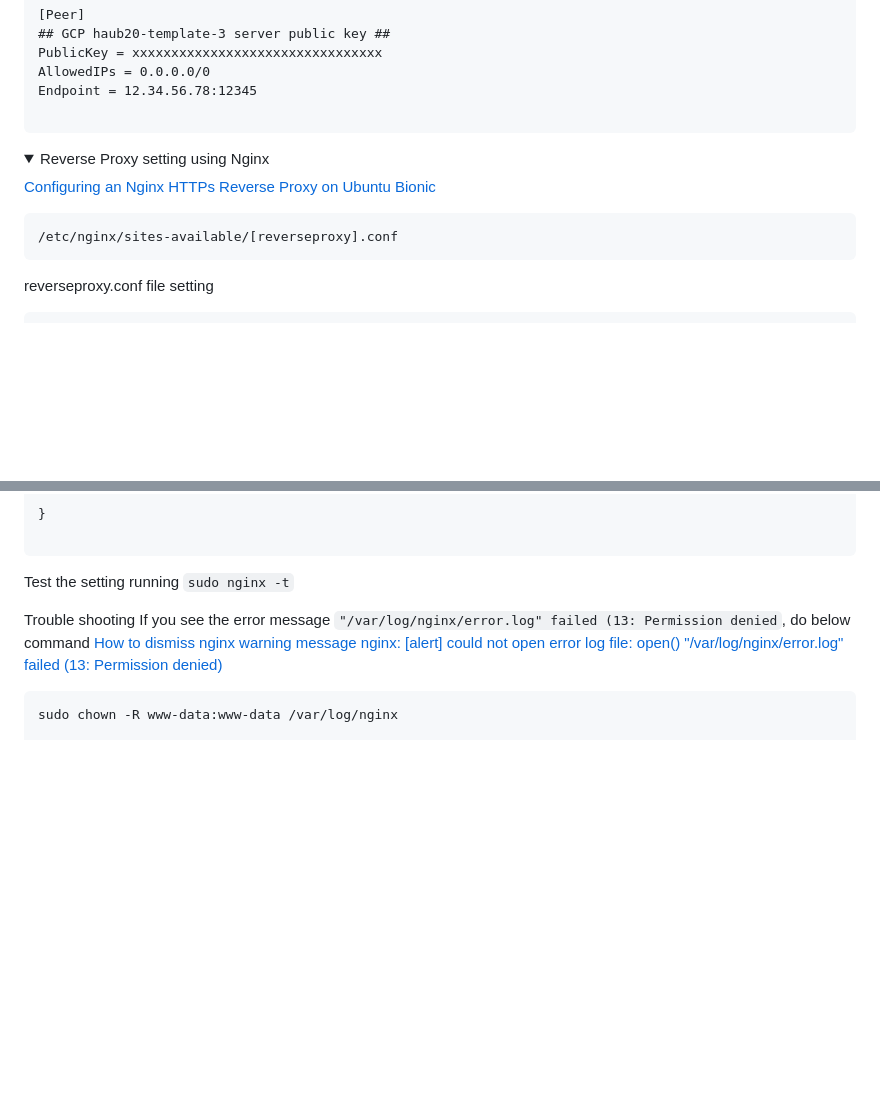
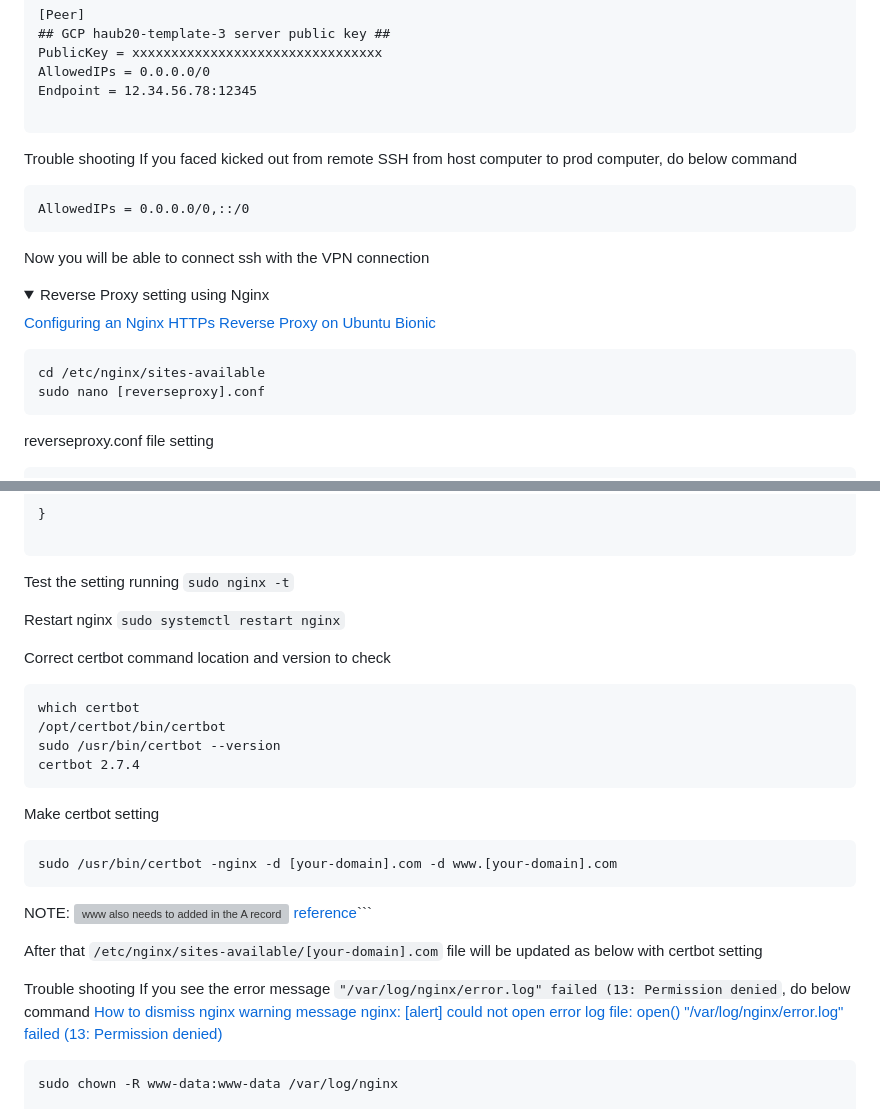
Before and after one commit to dmatsukura/dm, a Markdown page: README.md, 2 parts joined by grey strips. Drawn GitHub-style; folded sections open; blank space fills up the shorter version; grey boxes are pictures that could not be loaded.

Commit message:
documentation

````diff
--- a/README.md
+++ b/README.md
@@ -592,6 +592,13 @@ Endpoint = 12.34.56.78:12345
 
 ```
 
+Trouble shooting
+If you faced kicked out from remote SSH from host computer to prod computer, do below command
+```
+AllowedIPs = 0.0.0.0/0,::/0
+```
+Now you will be able to connect ssh with the VPN connection
+
 </details>
 
 
@@ -601,7 +608,8 @@ Endpoint = 12.34.56.78:12345
 [Configuring an Nginx HTTPs Reverse Proxy on Ubuntu Bionic](https://www.scaleway.com/en/docs/tutorials/nginx-reverse-proxy/)
 
 ```
-/etc/nginx/sites-available/[reverseproxy].conf
+cd /etc/nginx/sites-available
+sudo nano [reverseproxy].conf
 ```
 
 reverseproxy.conf file setting
@@ -641,6 +649,27 @@ server {
 
 ```
 Test the setting running ```sudo nginx -t```
+
+Restart nginx ```sudo systemctl restart nginx```
+
+Correct certbot command location and version to check
+```
+which certbot
+/opt/certbot/bin/certbot
+sudo /usr/bin/certbot --version
+certbot 2.7.4
+```
+
+
+Make certbot setting
+```
+sudo /usr/bin/certbot -nginx -d [your-domain].com -d www.[your-domain].com
+```
+NOTE:
+![www also needs to added in the A record of domain setting](https://i.stack.imgur.com/Da39Y.png) [reference](https://i.stack.imgur.com/Da39Y.png)```
+
+After that ```/etc/nginx/sites-available/[your-domain].com``` file will be updated as below with certbot setting
+
 
 
 Trouble shooting
````
